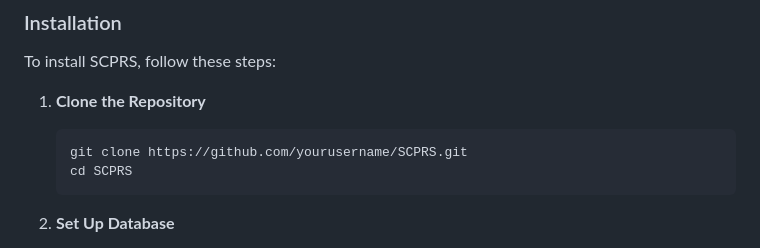
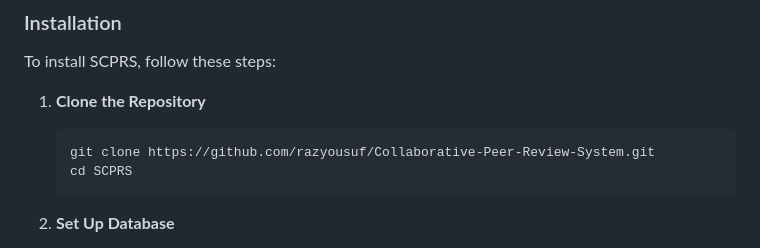
Before and after one commit to razyousuf/collaborative-peer-review-system, a Markdown page: README.md, the part around the change. Drawn GitHub-style.

````diff
--- a/README.md
+++ b/README.md
@@ -41,7 +41,7 @@ To install SCPRS, follow these steps:
 1. **Clone the Repository**
 
    ```bash
-   git clone https://github.com/yourusername/SCPRS.git
+   git clone https://github.com/razyousuf/Collaborative-Peer-Review-System.git
    cd SCPRS
    ```
 2. **Set Up Database**
````
